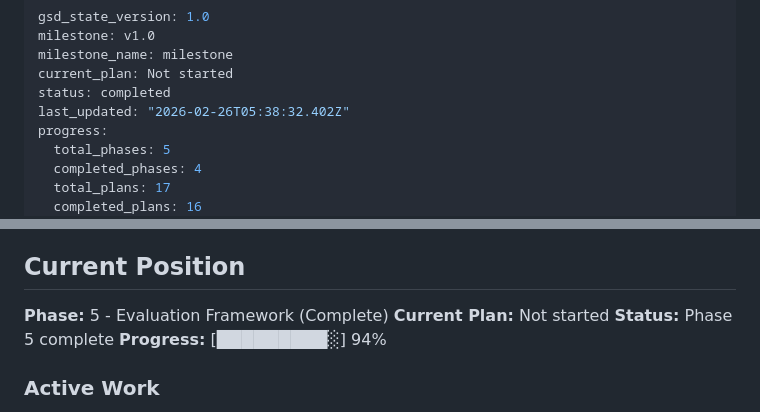
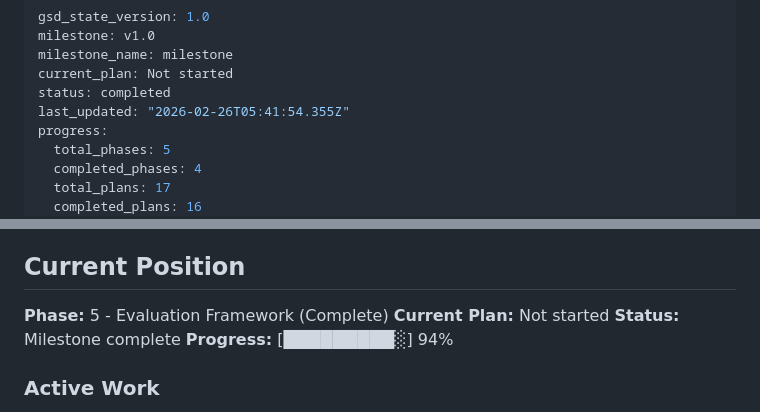
Before and after one commit to ankaggarwal94/qanta-buzzer, a Markdown page: .planning/STATE.md, 2 parts joined by grey strips. Drawn GitHub-style.

Commit message:
docs(phase-05): complete phase execution

```diff
--- a/.planning/STATE.md
+++ b/.planning/STATE.md
@@ -4,7 +4,7 @@ milestone: v1.0
 milestone_name: milestone
 current_plan: Not started
 status: completed
-last_updated: "2026-02-26T05:38:32.402Z"
+last_updated: "2026-02-26T05:41:54.355Z"
 progress:
   total_phases: 5
   completed_phases: 4
@@ -31,7 +31,7 @@ Building unified system by merging qb-rl's modular architecture with qanta-buzze
 
 **Phase:** 5 - Evaluation Framework (Complete)
 **Current Plan:** Not started
-**Status:** Phase 5 complete
+**Status:** Milestone complete
 **Progress:** [█████████░] 94%
 
 ### Active Work
```
Also changed, not shown: 1 other file.
